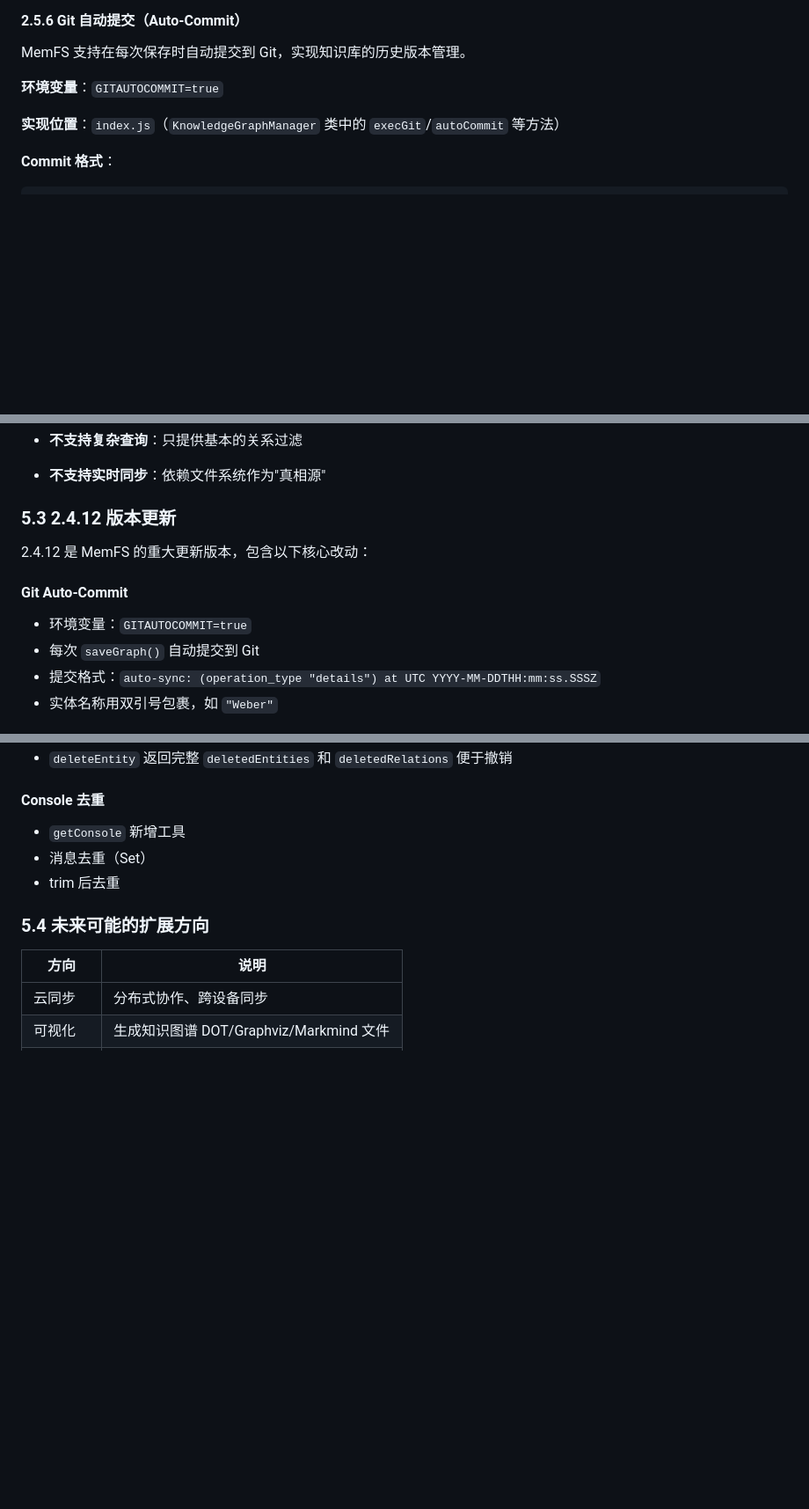
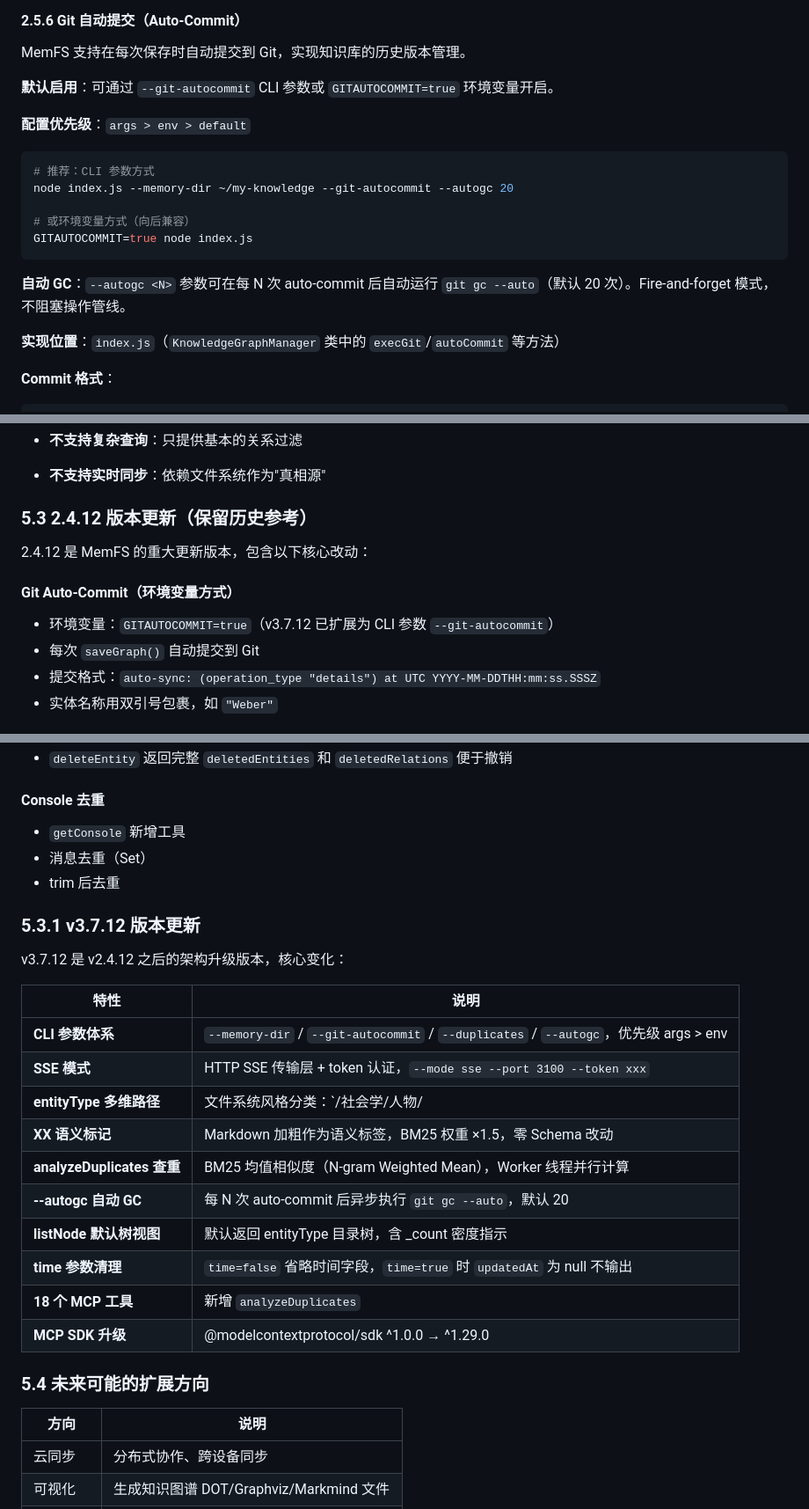
Before and after one commit to Qtgcy08/MemFS, a Markdown page: docs/MemFS_TechnicalReport.md, 3 parts joined by grey strips. Shown at 88% size. GitHub-like rendering; blank space fills up the shorter version.

Commit message:
docs: update tech report for v3.7.12
- 17 tools → 18 tools (add analyzeDuplicates)
- Git auto-commit: add CLI args and --autogc
- Add v3.7.12 version update section (CLI args, SSE, entityType paths, **XX**, analyzeDuplicates, autogc, listNode tree, time cleanup, SDK upgrade)
- Update version in Git author example (2.4.12 → 3.7.12)

````diff
--- a/docs/MemFS_TechnicalReport.md
+++ b/docs/MemFS_TechnicalReport.md
@@ -441,7 +442,19 @@ await updateNode({
 
 MemFS 支持在每次保存时自动提交到 Git，实现知识库的历史版本管理。
 
-**环境变量**：`GITAUTOCOMMIT=true`
+**默认启用**：可通过 `--git-autocommit` CLI 参数或 `GITAUTOCOMMIT=true` 环境变量开启。
+
+**配置优先级**：`args > env > default`
+
+```bash
+# 推荐：CLI 参数方式
+node index.js --memory-dir ~/my-knowledge --git-autocommit --autogc 20
+
+# 或环境变量方式（向后兼容）
+GITAUTOCOMMIT=true node index.js
+```
+
+**自动 GC**：`--autogc <N>` 参数可在每 N 次 auto-commit 后自动运行 `git gc --auto`（默认 20 次）。Fire-and-forget 模式，不阻塞操作管线。
 
 **实现位置**：`index.js`（`KnowledgeGraphManager` 类中的 `execGit`/`autoCommit` 等方法）
 
@@ -674,13 +687,13 @@ if (needsMigration) {
 
 - **不支持实时同步**：依赖文件系统作为"真相源"
 
-### 5.3 2.4.12 版本更新
+### 5.3 2.4.12 版本更新（保留历史参考）
 
   2.4.12 是 MemFS 的重大更新版本，包含以下核心改动：
 
-#### Git Auto-Commit
+#### Git Auto-Commit（环境变量方式）
 
-  - 环境变量：`GITAUTOCOMMIT=true`
+  - 环境变量：`GITAUTOCOMMIT=true`（v3.7.12 已扩展为 CLI 参数 `--git-autocommit`）
   - 每次 `saveGraph()` 自动提交到 Git
   - 提交格式：`auto-sync: (operation_type "details") at UTC YYYY-MM-DDTHH:mm:ss.SSSZ`
   - 实体名称用双引号包裹，如 `"Weber"`
@@ -728,6 +741,23 @@ if (needsMigration) {
   - 消息去重（Set）
   - trim 后去重
 
+### 5.3.1 v3.7.12 版本更新
+
+v3.7.12 是 v2.4.12 之后的架构升级版本，核心变化：
+
+| 特性 | 说明 |
+|------|------|
+| **CLI 参数体系** | `--memory-dir` / `--git-autocommit` / `--duplicates` / `--autogc`，优先级 args > env |
+| **SSE 模式** | HTTP SSE 传输层 + token 认证，`--mode sse --port 3100 --token xxx` |
+| **entityType 多维路径** | 文件系统风格分类：`/社会学/人物/|/经济学/人物/`，Zod 自动格式化 |
+| **XX 语义标记** | Markdown 加粗作为语义标签，BM25 权重 ×1.5，零 Schema 改动 |
+| **analyzeDuplicates 查重** | BM25 均值相似度（N-gram Weighted Mean），Worker 线程并行计算 |
+| **--autogc 自动 GC** | 每 N 次 auto-commit 后异步执行 `git gc --auto`，默认 20 |
+| **listNode 默认树视图** | 默认返回 entityType 目录树，含 _count 密度指示 |
+| **time 参数清理** | `time=false` 省略时间字段，`time=true` 时 `updatedAt` 为 null 不输出 |
+| **18 个 MCP 工具** | 新增 `analyzeDuplicates` |
+| **MCP SDK 升级** | @modelcontextprotocol/sdk ^1.0.0 → ^1.29.0 |
+
 ### 5.4 未来可能的扩展方向
 
   | 方向     | 说明                              |
````
Also changed, not shown: other parts of docs/MemFS_TechnicalReport.md (+3 -2 lines).
